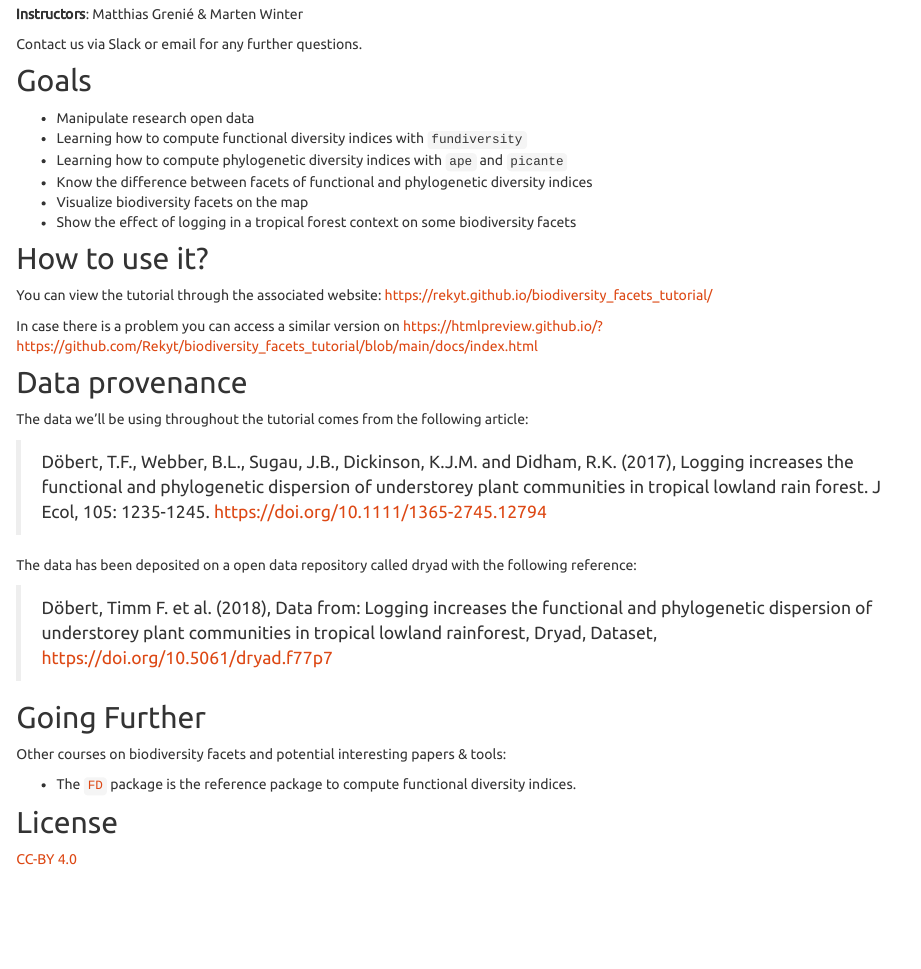
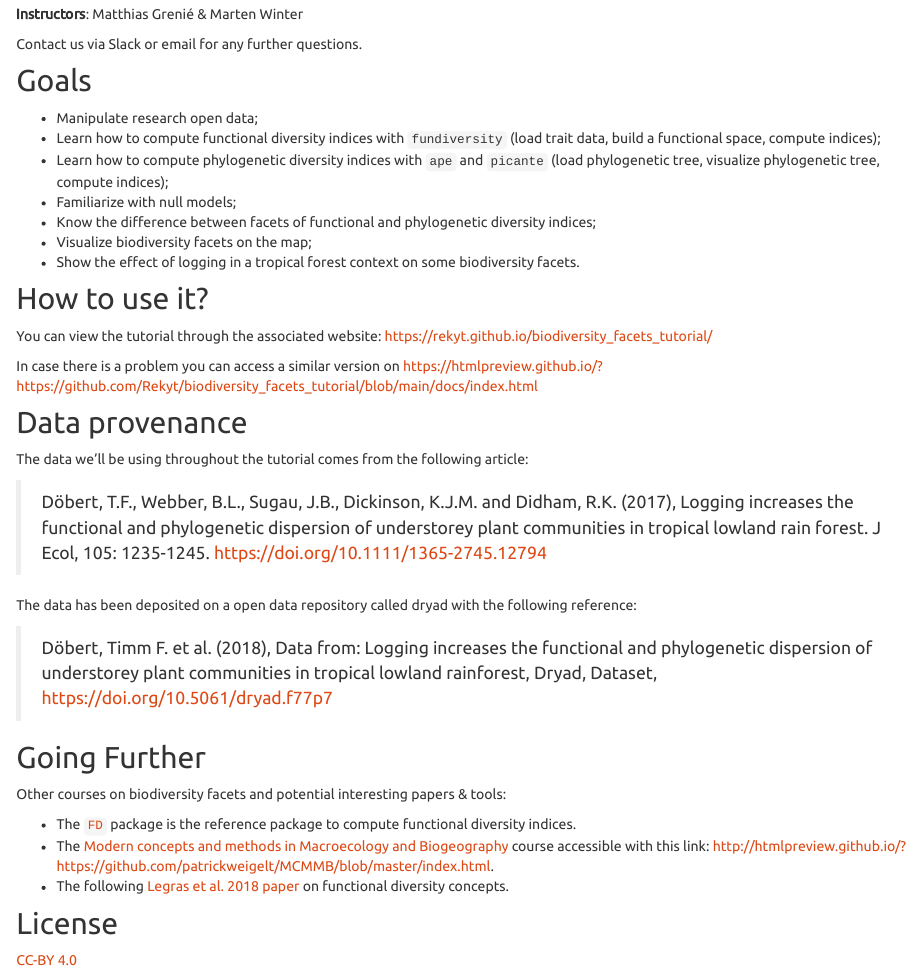
Before and after one commit to Rekyt/biodiversity_facets_tutorial, an R Markdown document (README.Rmd): the page in a window 1100 px wide, from 280 px down. Rendered offline with R 4.5, knitr and Pandoc, with nearby package versions.

```diff
--- a/README.Rmd
+++ b/README.Rmd
@@ -23,12 +23,13 @@
 
 ## Goals
 
-* Manipulate research open data
-* Learning how to compute functional diversity indices with `fundiversity`
-* Learning how to compute phylogenetic diversity indices with `ape` and `picante`
-* Know the difference between facets of functional and phylogenetic diversity indices
-* Visualize biodiversity facets on the map
-* Show the effect of logging in a tropical forest context on some biodiversity facets
+* Manipulate research open data;
+* Learn how to compute functional diversity indices with `fundiversity` (load trait data, build a functional space, compute indices);
+* Learn how to compute phylogenetic diversity indices with `ape` and `picante` (load phylogenetic tree, visualize phylogenetic tree, compute indices);
+* Familiarize with null models;
+* Know the difference between facets of functional and phylogenetic diversity indices;
+* Visualize biodiversity facets on the map;
+* Show the effect of logging in a tropical forest context on some biodiversity facets.
 
 ## How to use it?
 
@@ -51,6 +52,9 @@
 Other courses on biodiversity facets and potential interesting papers & tools:
 
 * The [`FD`](https://cran.r-project.org/package=FD) package is the reference package to compute functional diversity indices.
+* The [Modern concepts and methods in Macroecology and Biogeography](https://github.com/patrickweigelt/MCMMB/) course accessible with this link: http://htmlpreview.github.io/?https://github.com/patrickweigelt/MCMMB/blob/master/index.html.
+* The following [Legras et al. 2018 paper](https://doi.org/10.1016/j.actao.2018.02.007) on functional diversity concepts.
+
 
 ## License
 
```
Also changed, not shown: README.md, 1 other file.
